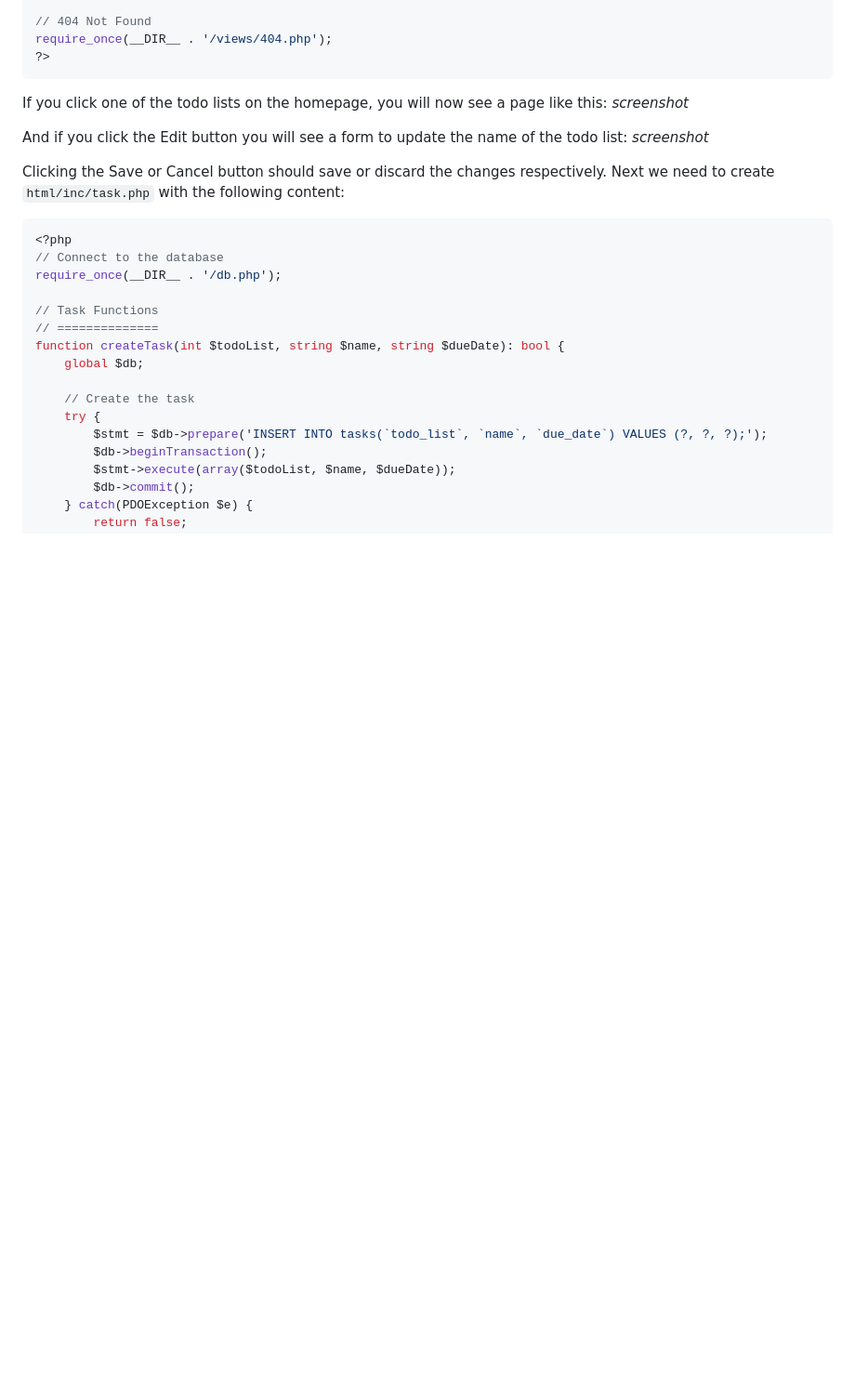
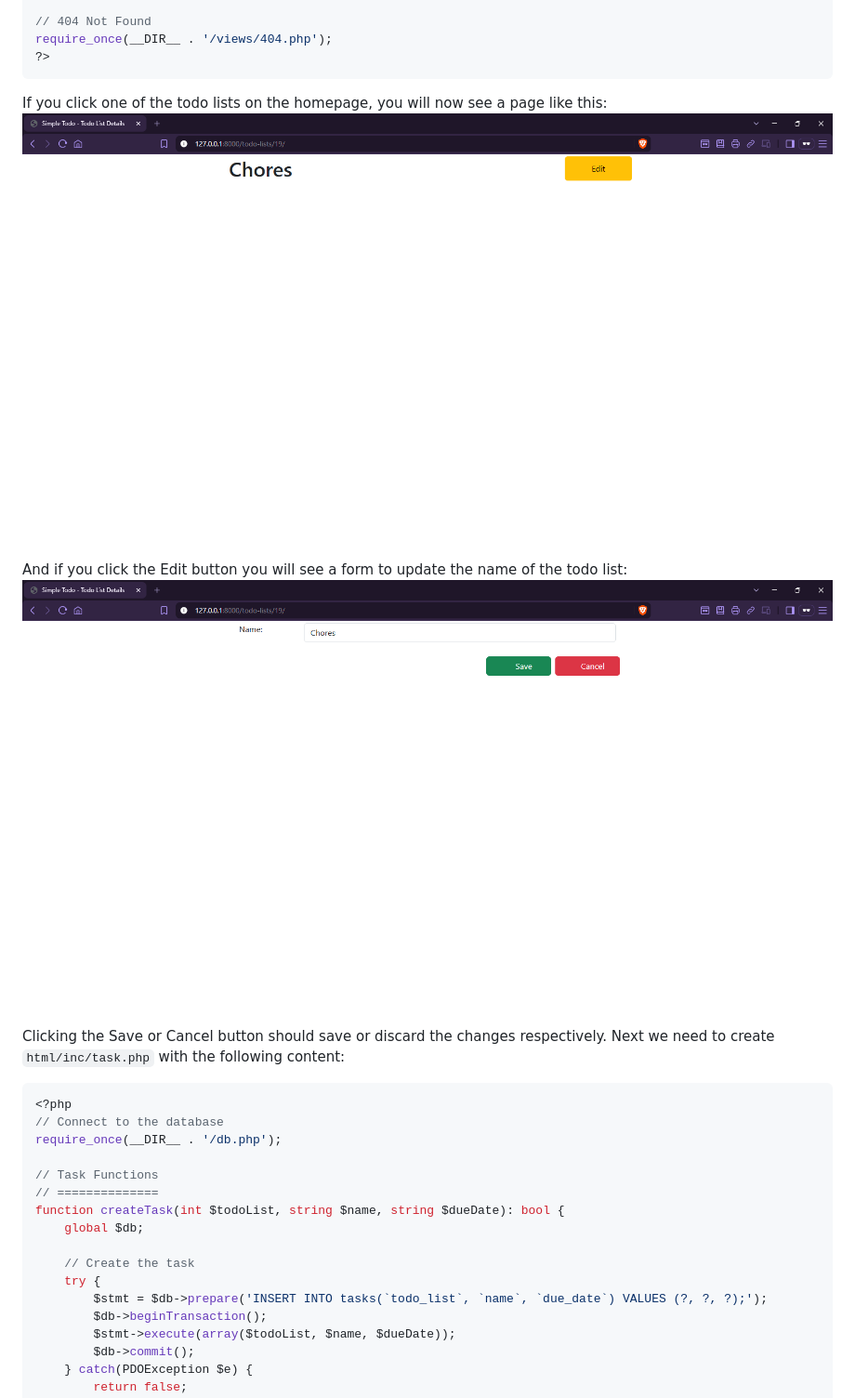
Before and after one commit to DylanCheetah/php-simple-todo, a Markdown page: lessons/06-todo_list_details.md, the part around one of its changes. Shown at 93% size. GitHub-like rendering; blank space fills up the shorter version.

Commit message:
Add screenshots to lesson 6 tutorial text.

````diff
--- a/lessons/06-todo_list_details.md
+++ b/lessons/06-todo_list_details.md
@@ -304,10 +304,10 @@ require_once(__DIR__ . '/views/404.php');
 ```
 
 If you click one of the todo lists on the homepage, you will now see a page like this:
-*screenshot*
+![todo list details](https://github.com/DylanCheetah/php-simple-todo/blob/main/lessons/screenshots/14-todo_list_details.png?raw=true)
 
 And if you click the Edit button you will see a form to update the name of the todo list:
-*screenshot*
+![todo list update form](https://github.com/DylanCheetah/php-simple-todo/blob/main/lessons/screenshots/15-todo_list_update_form.png?raw=true)
 
 Clicking the Save or Cancel button should save or discard the changes respectively. Next we need to create `html/inc/task.php` with the following content:
 ```php
````
Also changed, not shown: other parts of lessons/06-todo_list_details.md (+5 -2 lines).
